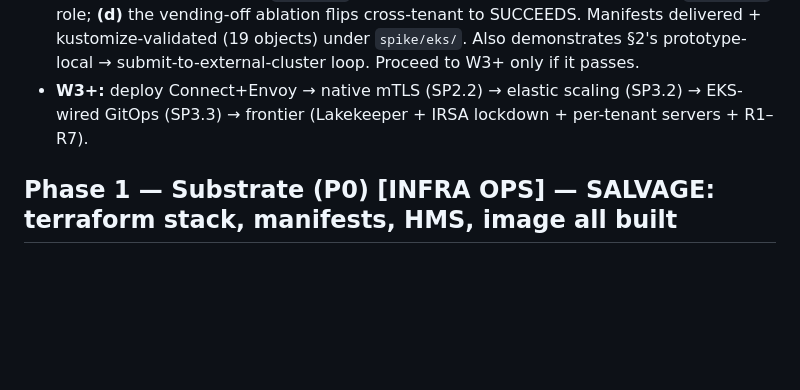
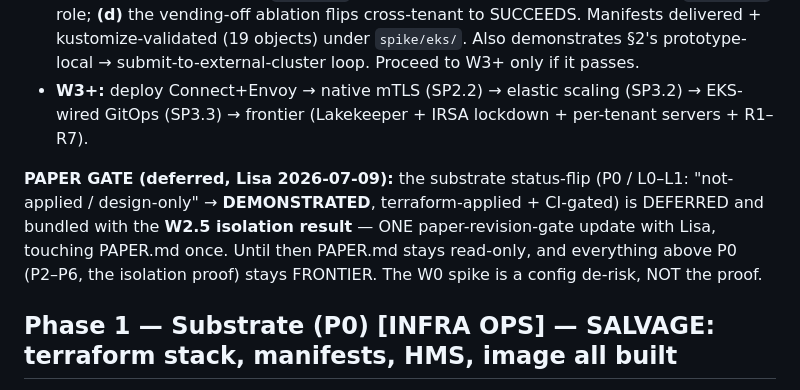
Before and after one commit to lisancao/safe-spark-agents-paper, a Markdown page: paper/notes/SECTION3_platform_build_checklist.md, the part around the change. GitHub-like rendering; blank space fills up the shorter version.

Commit message:
SSOT: defer the substrate paper status-flip to the W2.5 gate (bundle with the isolation result)

```diff
--- a/paper/notes/SECTION3_platform_build_checklist.md
+++ b/paper/notes/SECTION3_platform_build_checklist.md
@@ -20,6 +20,8 @@ The platform is built THROUGH CI: dogfoods the paper's GitOps thesis, reproducib
 - **W2 (SP3.1) — DONE 2026-07-09.** Cluster `ssa-spark-eks` (k8s 1.31) live: 118 resources, 2 node groups (system + executor), RDS metastore, IRSA roles (**`irsa_spark`** in ns `spark` = the fleet-wide role to lock down for SP3.4; `irsa_hms` in ns `hive-metastore`), S3 warehouse, cluster OIDC. Sensitive outputs (ARNs, endpoints) live in terraform state (S3), NOT committed. **Recovery lesson:** the first CI apply collided with a LIVE June cluster (`ssa-spark-eks`, built 2026-06-23, never torn down) + its data plane (live RDS billing since June, 69MB warehouse). Resolved by full clean-slate teardown of BOTH the June deployment and the accidental duplicate, then a fresh apply. **Before any apply, `aws eks describe-cluster` to check for a pre-existing deployment.**
 - **W2.5 (EKS-native de-risk — the REAL proof):** on the cluster, Connect-on-k8s (driver + separate executor pods) + Lakekeeper + 2 tenants; prove the vended cred reaches executors and cross-tenant is `AccessDenied`. Load-bearing; MUST be on EKS (local can't test IRSA-vs-vended on real pods). Two discriminators (per FINDINGS): **(c)** CloudTrail shows the tenant data-file `PutObject` under the *vending* STS session, NOT the `irsa-spark` role; **(d)** the vending-off ablation flips cross-tenant to SUCCEEDS. Manifests delivered + kustomize-validated (19 objects) under `spike/eks/`. Also demonstrates §2's prototype-local → submit-to-external-cluster loop. Proceed to W3+ only if it passes.
 - **W3+:** deploy Connect+Envoy → native mTLS (SP2.2) → elastic scaling (SP3.2) → EKS-wired GitOps (SP3.3) → frontier (Lakekeeper + IRSA lockdown + per-tenant servers + R1–R7).
+
+**PAPER GATE (deferred, Lisa 2026-07-09):** the substrate status-flip (P0 / L0–L1: "not-applied / design-only" → **DEMONSTRATED**, terraform-applied + CI-gated) is DEFERRED and bundled with the **W2.5 isolation result** — ONE paper-revision-gate update with Lisa, touching PAPER.md once. Until then PAPER.md stays read-only, and everything above P0 (P2–P6, the isolation proof) stays FRONTIER. The W0 spike is a config de-risk, NOT the proof.
 
 ## Phase 1 — Substrate  (P0)  [INFRA OPS] — SALVAGE: terraform stack, manifests, HMS, image all built
 - [ ] `terraform apply` → EKS + IRSA + S3 + RDS/HMS; capture `terraform output`. (Closes "NOT APPLIED" `[terraform/README.md:121-130]`.)
```
